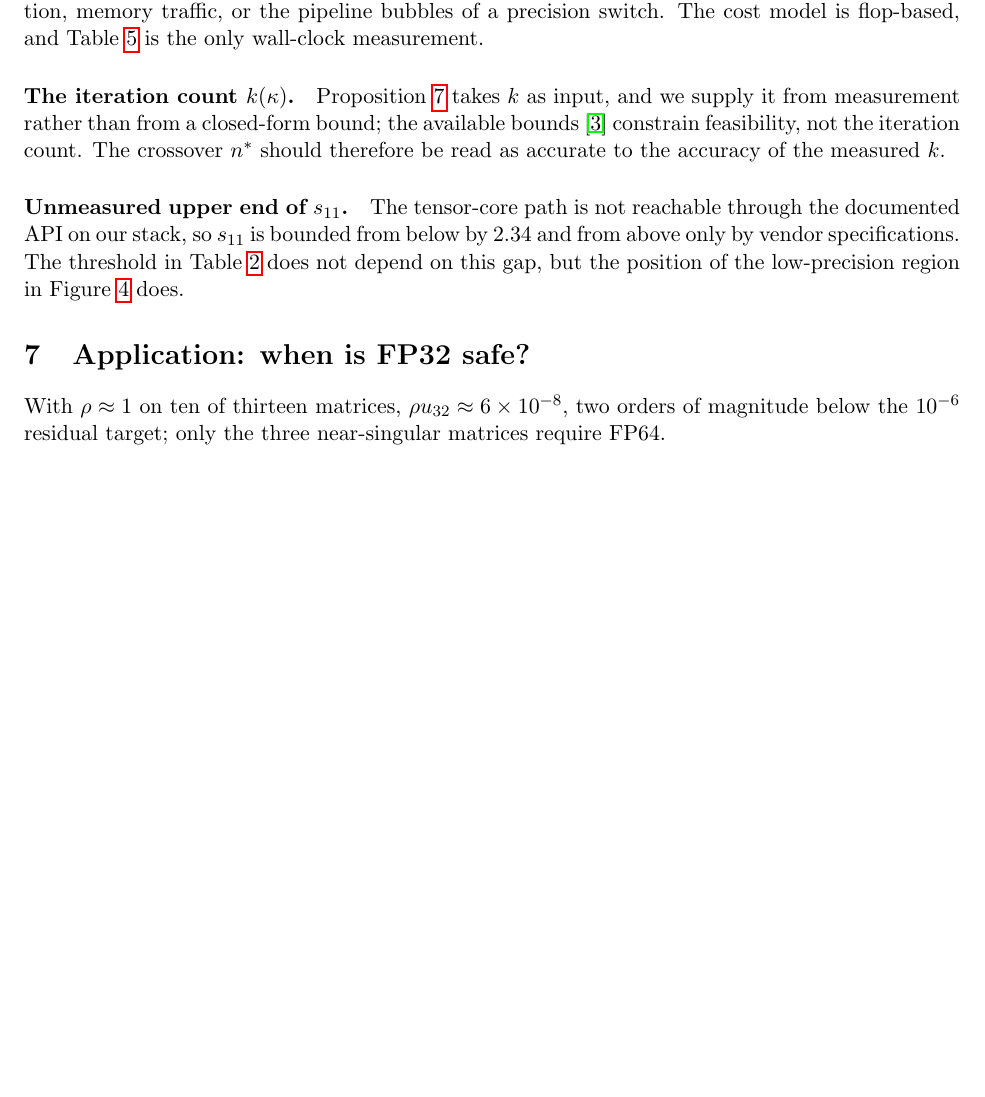
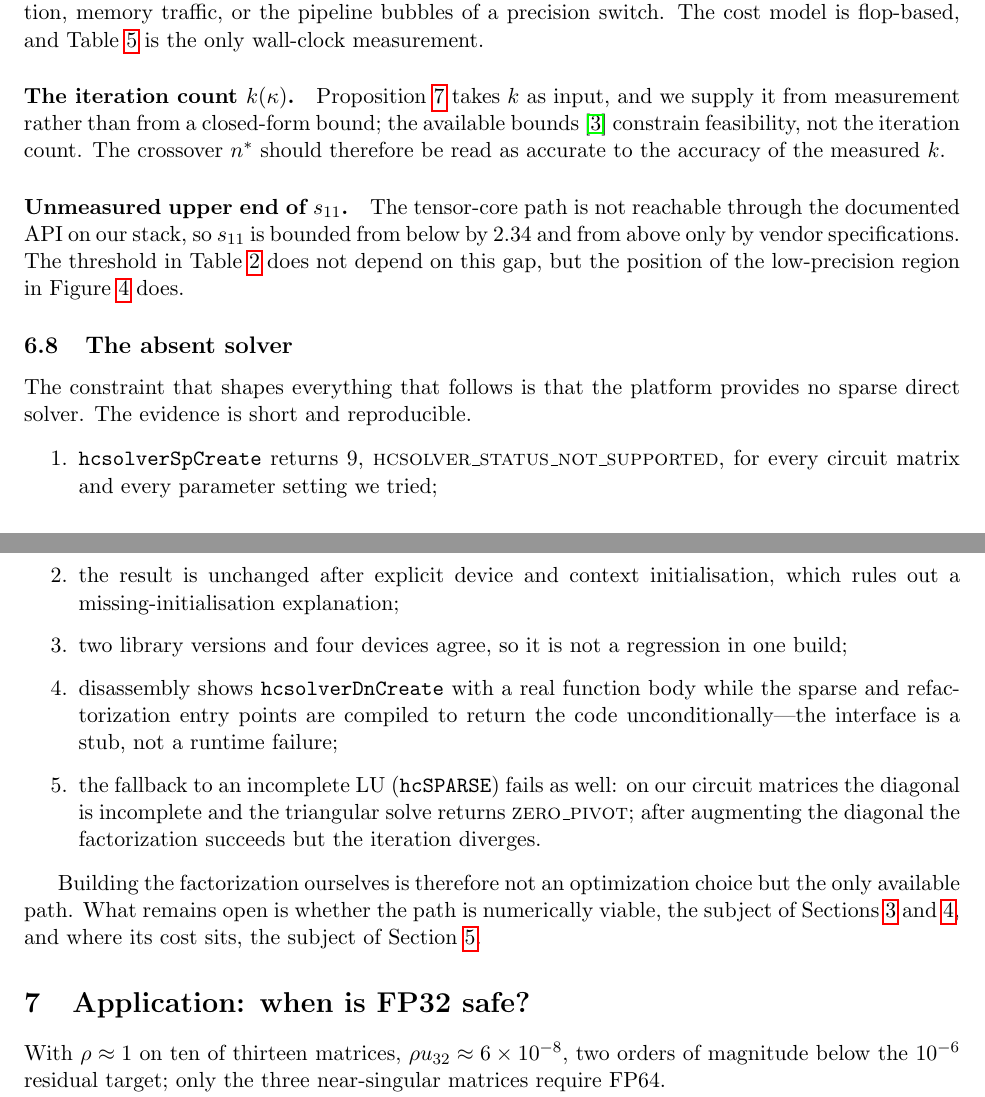
Before and after one commit to gravity-wh/Race7, a LaTeX paper (paper/main.tex): part of page 13 of 22 before the commit and two parts of pages 13 and 14 of 22 after it, the two joined at a grey line, cut so that both start at the same text, the shorter picture padded with empty space. Compiled offline with pdfLaTeX.

Commit message:
paper: actually add 2.1 platform constraint (previous anchor was in a moved file)

```diff
--- a/paper/main.tex
+++ b/paper/main.tex
@@ -161,6 +161,33 @@ $\rho$ therefore controls the \emph{backward} error, while $\kappa$ controls the
 
 \input{05-section6}
 
+\subsection{The absent solver}\label{sec:absent}
+
+The constraint that shapes everything that follows is that the platform provides
+no sparse direct solver. The evidence is short and reproducible.
+
+\begin{enumerate}
+  \item \texttt{hcsolverSpCreate} returns $9$,
+        \textsc{hcsolver\_status\_not\_supported}, for every circuit matrix and
+        every parameter setting we tried;
+  \item the result is unchanged after explicit device and context initialisation,
+        which rules out a missing-initialisation explanation;
+  \item two library versions and four devices agree, so it is not a regression in
+        one build;
+  \item disassembly shows \texttt{hcsolverDnCreate} with a real function body
+        while the sparse and refactorization entry points are compiled to return
+        the code unconditionally---the interface is a stub, not a runtime failure;
+  \item the fallback to an incomplete LU (\texttt{hcSPARSE}) fails as well: on our
+        circuit matrices the diagonal is incomplete and the triangular solve
+        returns \textsc{zero\_pivot}; after augmenting the diagonal the
+        factorization succeeds but the iteration diverges.
+\end{enumerate}
+
+Building the factorization ourselves is therefore not an optimization choice but
+the only available path. What remains open is whether the path is numerically
+viable, the subject of Sections~\ref{sec:structure} and~\ref{sec:bounds}, and
+where its cost sits, the subject of Section~\ref{sec:roofline}.
+
 \section{Application: when is FP32 safe?}
 
 With $\rho\approx1$ on ten of thirteen matrices, $\rho u_{32}\approx6\times10^{-8}$,
```
Also changed, not shown: docs/11-端到端波形对比.md (+6 -5 lines).
